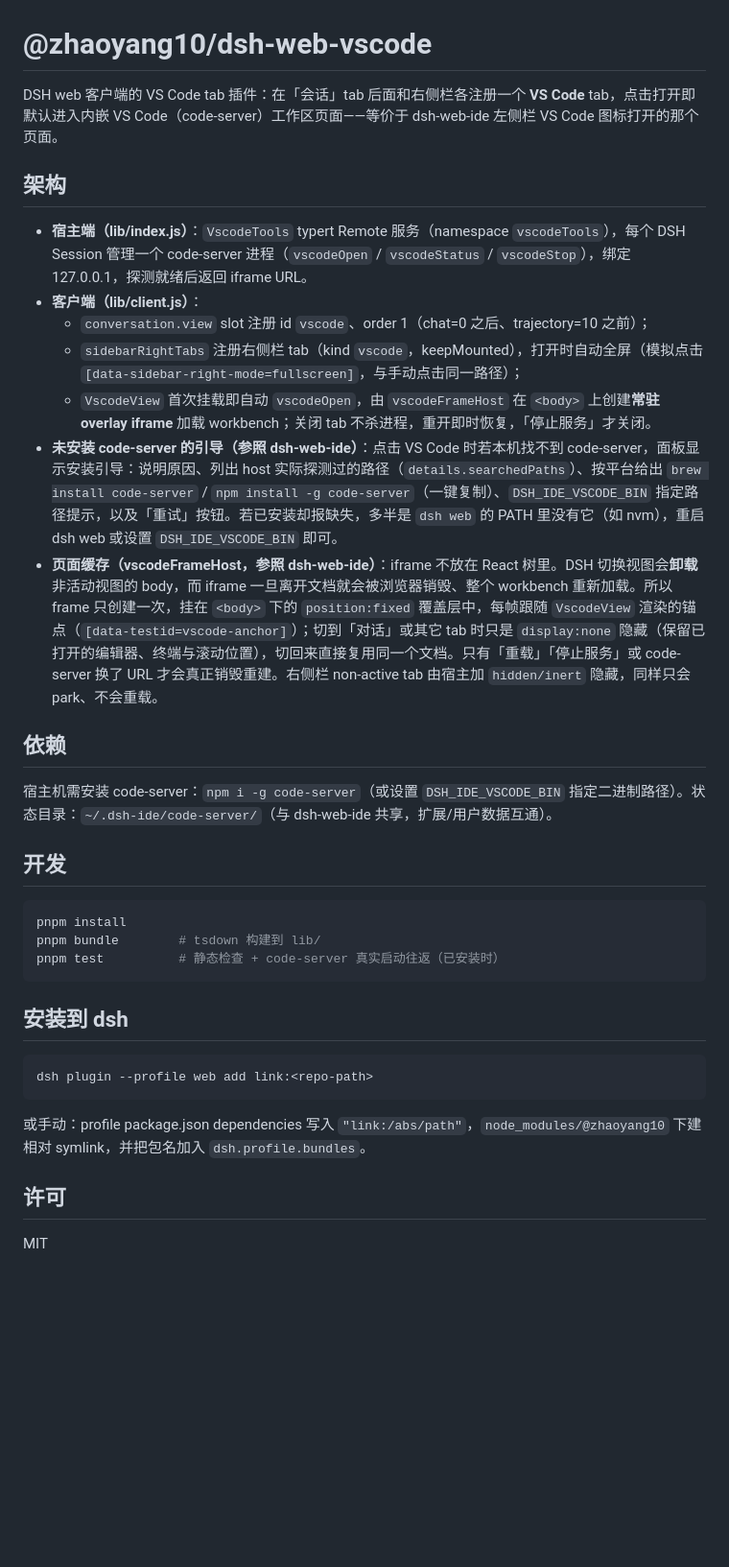
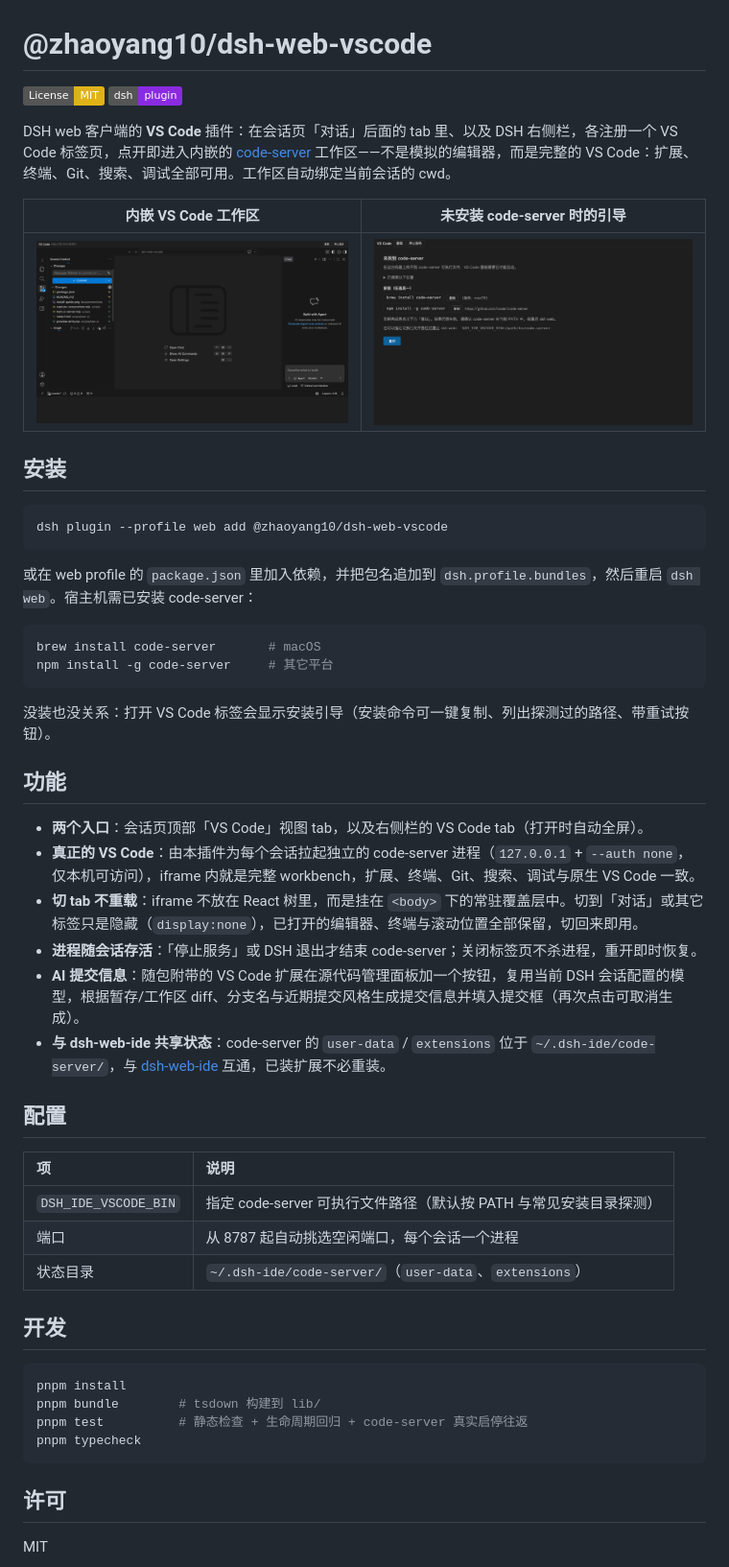
Before and after one commit to fengzhaoy/dsh-web-vscode, a Markdown page: README.md, the part around the change. Shown at 96% size. Rendered like a GitHub page; pictures changed too: docs/screenshots/install-guide.png (added), docs/screenshots/vscode-tab.png (added); badges without logos; blank space fills up the shorter version.

Commit message:
chore: 发布准备——peerDependencies、仓库信息、README 与市场截图

````diff
--- a/README.md
+++ b/README.md
@@ -1,36 +1,54 @@
 # @zhaoyang10/dsh-web-vscode
 
-DSH web 客户端的 VS Code tab 插件：在「会话」tab 后面和右侧栏各注册一个 **VS Code** tab，点击打开即默认进入内嵌 VS Code（code-server）工作区页面——等价于 dsh-web-ide 左侧栏 VS Code 图标打开的那个页面。
+[![License: MIT](https://img.shields.io/badge/License-MIT-yellow.svg)](./LICENSE)
+[![dsh-plugin](https://img.shields.io/badge/dsh-plugin-blueviolet)](https://github.com/topics/dsh-plugin)
 
-## 架构
+DSH web 客户端的 **VS Code** 插件：在会话页「对话」后面的 tab 里、以及 DSH 右侧栏，各注册一个 VS Code 标签页，点开即进入内嵌的 [code-server](https://github.com/coder/code-server) 工作区——不是模拟的编辑器，而是完整的 VS Code：扩展、终端、Git、搜索、调试全部可用。工作区自动绑定当前会话的 cwd。
 
-- **宿主端（lib/index.js）**：`VscodeTools` typert Remote 服务（namespace `vscodeTools`），每个 DSH Session 管理一个 code-server 进程（`vscodeOpen` / `vscodeStatus` / `vscodeStop`），绑定 127.0.0.1，探测就绪后返回 iframe URL。
-- **客户端（lib/client.js）**：
-  - `conversation.view` slot 注册 id `vscode`、order 1（chat=0 之后、trajectory=10 之前）；
-  - `sidebarRightTabs` 注册右侧栏 tab（kind `vscode`，keepMounted），打开时自动全屏（模拟点击 `[data-sidebar-right-mode=fullscreen]`，与手动点击同一路径）；
-  - `VscodeView` 首次挂载即自动 `vscodeOpen`，由 `vscodeFrameHost` 在 `<body>` 上创建**常驻 overlay iframe** 加载 workbench；关闭 tab 不杀进程，重开即时恢复，「停止服务」才关闭。
-- **未安装 code-server 的引导（参照 dsh-web-ide）**：点击 VS Code 时若本机找不到 code-server，面板显示安装引导：说明原因、列出 host 实际探测过的路径（`details.searchedPaths`）、按平台给出 `brew install code-server` / `npm install -g code-server`（一键复制）、`DSH_IDE_VSCODE_BIN` 指定路径提示，以及「重试」按钮。若已安装却报缺失，多半是 `dsh web` 的 PATH 里没有它（如 nvm），重启 dsh web 或设置 `DSH_IDE_VSCODE_BIN` 即可。
-- **页面缓存（vscodeFrameHost，参照 dsh-web-ide）**：iframe 不放在 React 树里。DSH 切换视图会**卸载**非活动视图的 body，而 iframe 一旦离开文档就会被浏览器销毁、整个 workbench 重新加载。所以 frame 只创建一次，挂在 `<body>` 下的 `position:fixed` 覆盖层中，每帧跟随 `VscodeView` 渲染的锚点（`[data-testid=vscode-anchor]`）；切到「对话」或其它 tab 时只是 `display:none` 隐藏（保留已打开的编辑器、终端与滚动位置），切回来直接复用同一个文档。只有「重载」「停止服务」或 code-server 换了 URL 才会真正销毁重建。右侧栏 non-active tab 由宿主加 `hidden/inert` 隐藏，同样只会 park、不会重载。
+| 内嵌 VS Code 工作区 | 未安装 code-server 时的引导 |
+| :---: | :---: |
+| ![VS Code tab](docs/screenshots/vscode-tab.png) | ![安装引导](docs/screenshots/install-guide.png) |
 
-## 依赖
+## 安装
 
-宿主机需安装 code-server：`npm i -g code-server`（或设置 `DSH_IDE_VSCODE_BIN` 指定二进制路径）。状态目录：`~/.dsh-ide/code-server/`（与 dsh-web-ide 共享，扩展/用户数据互通）。
+```bash
+dsh plugin --profile web add @zhaoyang10/dsh-web-vscode
+```
+
+或在 web profile 的 `package.json` 里加入依赖，并把包名追加到 `dsh.profile.bundles`，然后重启 `dsh web`。宿主机需已安装 code-server：
+
+```bash
+brew install code-server       # macOS
+npm install -g code-server     # 其它平台
+```
+
+没装也没关系：打开 VS Code 标签会显示安装引导（安装命令可一键复制、列出探测过的路径、带重试按钮）。
+
+## 功能
+
+- **两个入口**：会话页顶部「VS Code」视图 tab，以及右侧栏的 VS Code tab（打开时自动全屏）。
+- **真正的 VS Code**：由本插件为每个会话拉起独立的 code-server 进程（`127.0.0.1` + `--auth none`，仅本机可访问），iframe 内就是完整 workbench，扩展、终端、Git、搜索、调试与原生 VS Code 一致。
+- **切 tab 不重载**：iframe 不放在 React 树里，而是挂在 `<body>` 下的常驻覆盖层中。切到「对话」或其它标签只是隐藏（`display:none`），已打开的编辑器、终端与滚动位置全部保留，切回来即用。
+- **进程随会话存活**：「停止服务」或 DSH 退出才结束 code-server；关闭标签页不杀进程，重开即时恢复。
+- **AI 提交信息**：随包附带的 VS Code 扩展在源代码管理面板加一个按钮，复用当前 DSH 会话配置的模型，根据暂存/工作区 diff、分支名与近期提交风格生成提交信息并填入提交框（再次点击可取消生成）。
+- **与 dsh-web-ide 共享状态**：code-server 的 `user-data` / `extensions` 位于 `~/.dsh-ide/code-server/`，与 [dsh-web-ide](https://github.com/fengzhaoy/dsh-web-ide) 互通，已装扩展不必重装。
+
+## 配置
+
+| 项 | 说明 |
+| :--- | :--- |
+| `DSH_IDE_VSCODE_BIN` | 指定 code-server 可执行文件路径（默认按 PATH 与常见安装目录探测） |
+| 端口 | 从 8787 起自动挑选空闲端口，每个会话一个进程 |
+| 状态目录 | `~/.dsh-ide/code-server/`（`user-data`、`extensions`） |
 
 ## 开发
 
 ```bash
 pnpm install
 pnpm bundle        # tsdown 构建到 lib/
-pnpm test          # 静态检查 + code-server 真实启动往返（已安装时）
+pnpm test          # 静态检查 + 生命周期回归 + code-server 真实启停往返
+pnpm typecheck
 ```
-
-## 安装到 dsh
-
-```bash
-dsh plugin --profile web add link:<repo-path>
-```
-
-或手动：profile package.json dependencies 写入 `"link:/abs/path"`，`node_modules/@zhaoyang10` 下建相对 symlink，并把包名加入 `dsh.profile.bundles`。
 
 ## 许可
 
````
Also changed, not shown: 8 other files.
